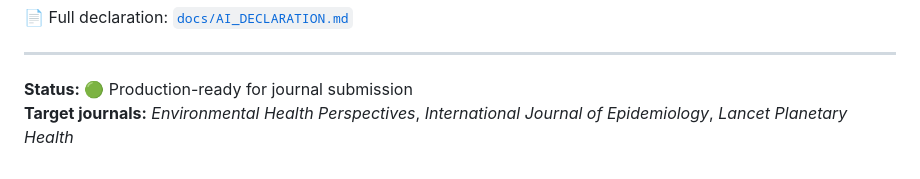
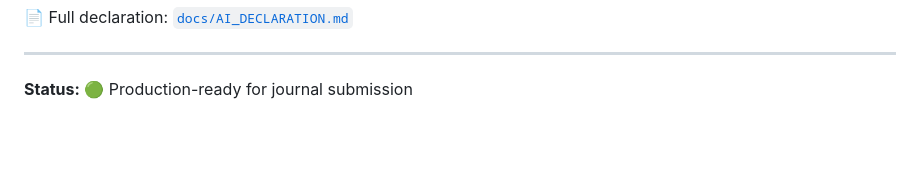
Before and after one commit to santosry/exposome-cerebrovascular-rj, a Markdown page: README.md, the part around one of its changes. Rendered like a GitHub page; blank space fills up the shorter version.

Commit message:
Remove badges and target journals from README

```diff
--- a/README.md
+++ b/README.md
@@ -255,4 +248,3 @@ This project used AI technologies as technical assistants in compliance with **C
 ---
 
 **Status:** 🟢 Production-ready for journal submission
-**Target journals:** *Environmental Health Perspectives*, *International Journal of Epidemiology*, *Lancet Planetary Health*
```
Also changed, not shown: other parts of README.md (+0 -7 lines).
